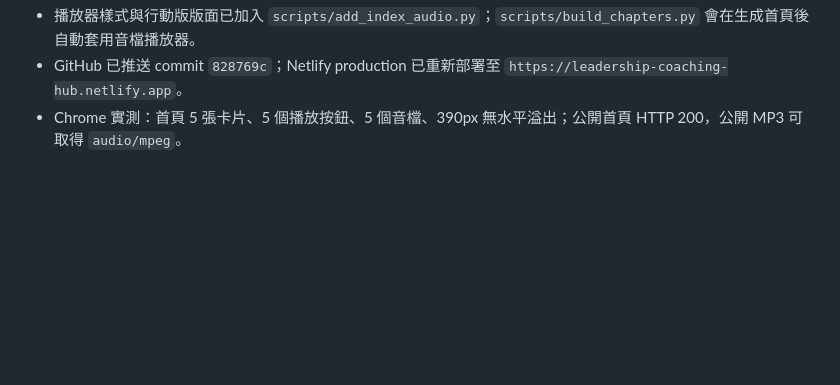
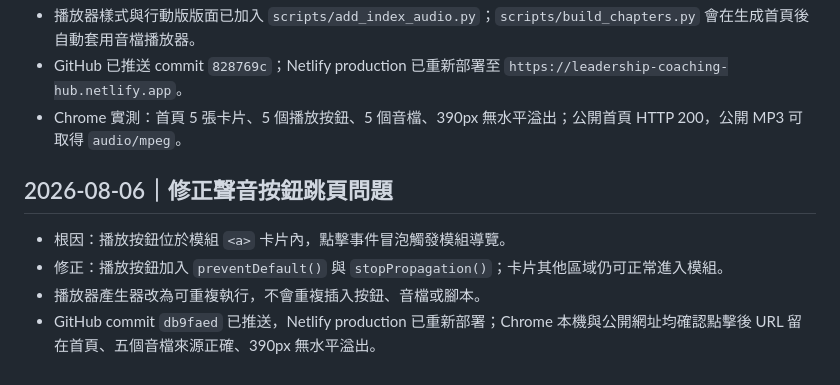
Before and after one commit to Linchatgpt/leadership-coaching-hub, a Markdown page: TASK.md, the part around the change. Drawn GitHub-style; blank space fills up the shorter version.

```diff
--- a/TASK.md
+++ b/TASK.md
@@ -188,3 +188,9 @@
 - 播放器樣式與行動版版面已加入 `scripts/add_index_audio.py`；`scripts/build_chapters.py` 會在生成首頁後自動套用音檔播放器。
 - GitHub 已推送 commit `828769c`；Netlify production 已重新部署至 `https://leadership-coaching-hub.netlify.app`。
 - Chrome 實測：首頁 5 張卡片、5 個播放按鈕、5 個音檔、390px 無水平溢出；公開首頁 HTTP 200，公開 MP3 可取得 `audio/mpeg`。
+## 2026-08-06｜修正聲音按鈕跳頁問題
+
+- 根因：播放按鈕位於模組 `<a>` 卡片內，點擊事件冒泡觸發模組導覽。
+- 修正：播放按鈕加入 `preventDefault()` 與 `stopPropagation()`；卡片其他區域仍可正常進入模組。
+- 播放器產生器改為可重複執行，不會重複插入按鈕、音檔或腳本。
+- GitHub commit `db9faed` 已推送，Netlify production 已重新部署；Chrome 本機與公開網址均確認點擊後 URL 留在首頁、五個音檔來源正確、390px 無水平溢出。
```
Also changed, not shown: HANDOFF.md (+3 -0 lines), WORK_LOG.md (+1 -0 lines).
